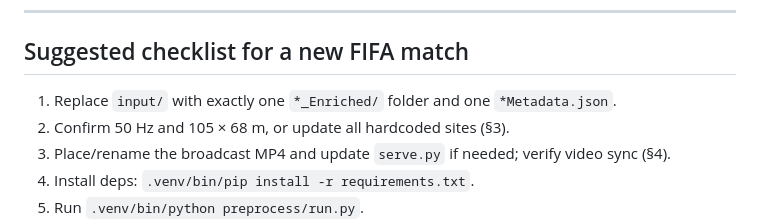
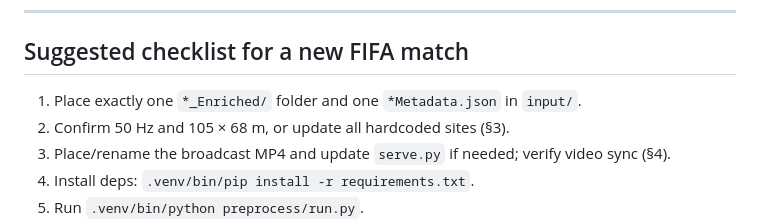
Before and after one commit to immidub/thesis, a Markdown page: README.md, the part around the change. Rendered like a GitHub page.

Commit message:
final final submit

```diff
--- a/README.md
+++ b/README.md
@@ -528,7 +528,7 @@ Without metadata: teams default to Home / Away; goalkeepers may be inferred from
 
 ## Suggested checklist for a new FIFA match
 
-1. Replace `input/` with exactly one `*_Enriched/` folder and one `*Metadata.json`.
+1. Place exactly one `*_Enriched/` folder and one `*Metadata.json` in `input/`.
 2. Confirm 50 Hz and 105 × 68 m, or update all hardcoded sites (§3).
 3. Place/rename the broadcast MP4 and update `serve.py` if needed; verify video sync (§4).
 4. Install deps: `.venv/bin/pip install -r requirements.txt`.
```
